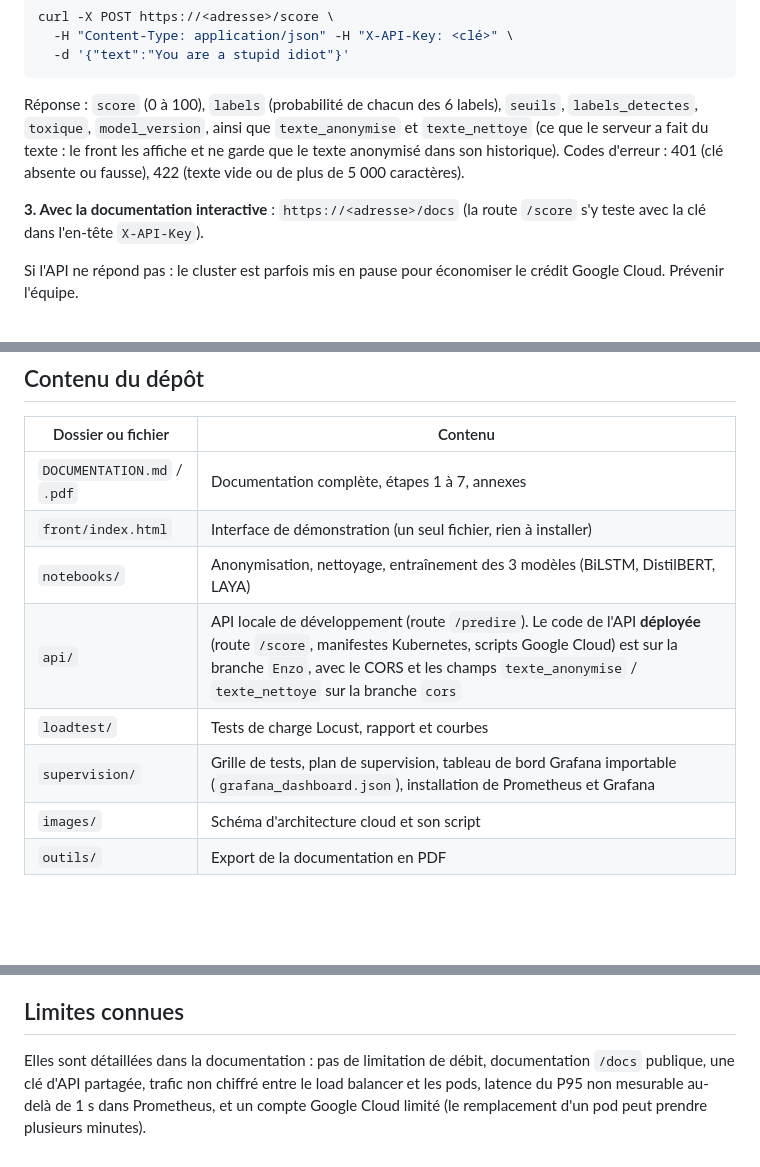
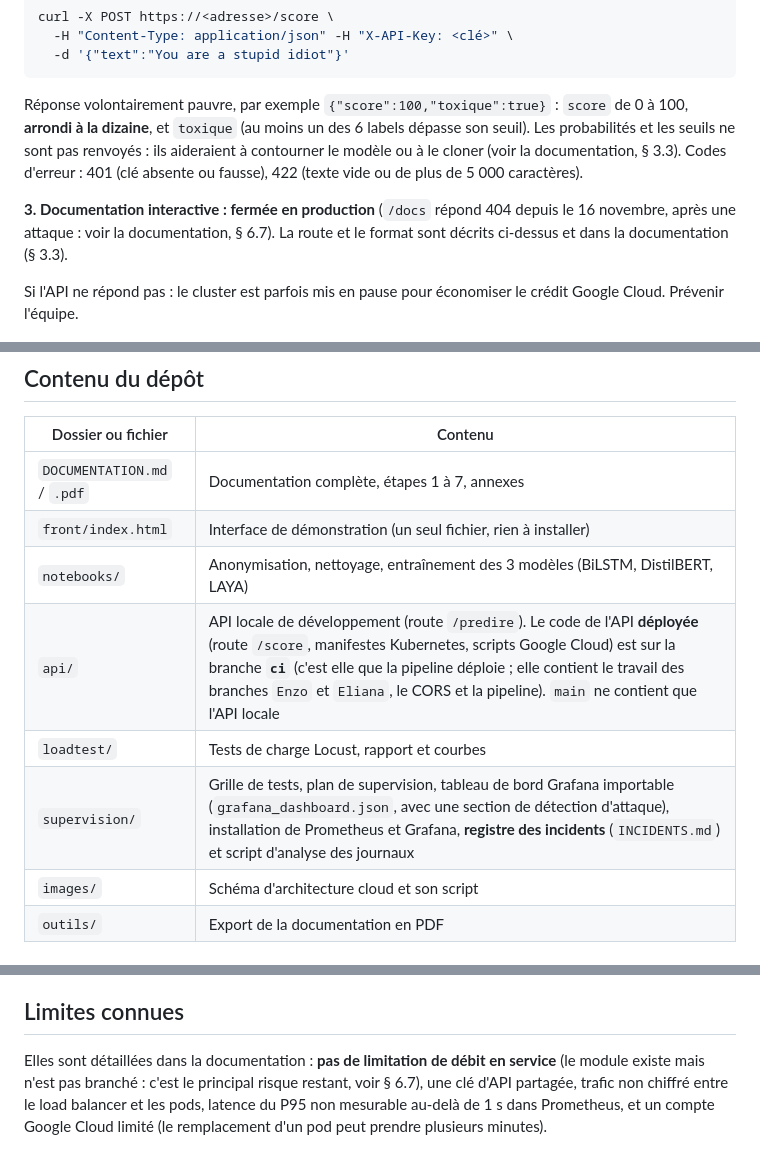
Before and after one commit to elSam22/depl_ai_cyber, a Markdown page: README.md, 3 parts joined by grey strips. GitHub-like rendering; blank space fills up the shorter version.

````diff
--- a/README.md
+++ b/README.md
@@ -23,9 +23,9 @@ curl -X POST https://<adresse>/score \
   -H "Content-Type: application/json" -H "X-API-Key: <clé>" \
   -d '{"text":"You are a stupid idiot"}'
 ```
-Réponse : `score` (0 à 100), `labels` (probabilité de chacun des 6 labels), `seuils`, `labels_detectes`, `toxique`, `model_version`, ainsi que `texte_anonymise` et `texte_nettoye` (ce que le serveur a fait du texte : le front les affiche et ne garde que le texte anonymisé dans son historique). Codes d'erreur : 401 (clé absente ou fausse), 422 (texte vide ou de plus de 5 000 caractères).
+Réponse volontairement pauvre, par exemple `{"score":100,"toxique":true}` : `score` de 0 à 100, **arrondi à la dizaine**, et `toxique` (au moins un des 6 labels dépasse son seuil). Les probabilités et les seuils ne sont pas renvoyés : ils aideraient à contourner le modèle ou à le cloner (voir la documentation, § 3.3). Codes d'erreur : 401 (clé absente ou fausse), 422 (texte vide ou de plus de 5 000 caractères).
 
-**3. Avec la documentation interactive** : `https://<adresse>/docs` (la route `/score` s'y teste avec la clé dans l'en-tête `X-API-Key`).
+**3. Documentation interactive : fermée en production** (`/docs` répond 404 depuis le 16 novembre, après une attaque : voir la documentation, § 6.7). La route et le format sont décrits ci-dessus et dans la documentation (§ 3.3).
 
 Si l'API ne répond pas : le cluster est parfois mis en pause pour économiser le crédit Google Cloud. Prévenir l'équipe.
 
@@ -36,9 +36,9 @@ Si l'API ne répond pas : le cluster est parfois mis en pause pour économiser l
 | `DOCUMENTATION.md` / `.pdf` | Documentation complète, étapes 1 à 7, annexes |
 | `front/index.html` | Interface de démonstration (un seul fichier, rien à installer) |
 | `notebooks/` | Anonymisation, nettoyage, entraînement des 3 modèles (BiLSTM, DistilBERT, LAYA) |
-| `api/` | API locale de développement (route `/predire`). Le code de l'API **déployée** (route `/score`, manifestes Kubernetes, scripts Google Cloud) est sur la branche `Enzo`, avec le CORS et les champs `texte_anonymise` / `texte_nettoye` sur la branche `cors` |
+| `api/` | API locale de développement (route `/predire`). Le code de l'API **déployée** (route `/score`, manifestes Kubernetes, scripts Google Cloud) est sur la branche **`ci`** (c'est elle que la pipeline déploie ; elle contient le travail des branches `Enzo` et `Eliana`, le CORS et la pipeline). `main` ne contient que l'API locale |
 | `loadtest/` | Tests de charge Locust, rapport et courbes |
-| `supervision/` | Grille de tests, plan de supervision, tableau de bord Grafana importable (`grafana_dashboard.json`), installation de Prometheus et Grafana |
+| `supervision/` | Grille de tests, plan de supervision, tableau de bord Grafana importable (`grafana_dashboard.json`, avec une section de détection d'attaque), installation de Prometheus et Grafana, **registre des incidents** (`INCIDENTS.md`) et script d'analyse des journaux |
 | `images/` | Schéma d'architecture cloud et son script |
 | `outils/` | Export de la documentation en PDF |
 
@@ -51,4 +51,4 @@ Si l'API ne répond pas : le cluster est parfois mis en pause pour économiser l
 
 ## Limites connues
 
-Elles sont détaillées dans la documentation : pas de limitation de débit, documentation `/docs` publique, une clé d'API partagée, trafic non chiffré entre le load balancer et les pods, latence du P95 non mesurable au-delà de 1 s dans Prometheus, et un compte Google Cloud limité (le remplacement d'un pod peut prendre plusieurs minutes).
+Elles sont détaillées dans la documentation : **pas de limitation de débit en service** (le module existe mais n'est pas branché : c'est le principal risque restant, voir § 6.7), une clé d'API partagée, trafic non chiffré entre le load balancer et les pods, latence du P95 non mesurable au-delà de 1 s dans Prometheus, et un compte Google Cloud limité (le remplacement d'un pod peut prendre plusieurs minutes).
````
Also changed, not shown: DOCUMENTATION.md (+108 -48 lines), supervision/INCIDENTS.md (added, +110 -0 lines), supervision/images/incident_i001_debit.png (added), 8 other files.
